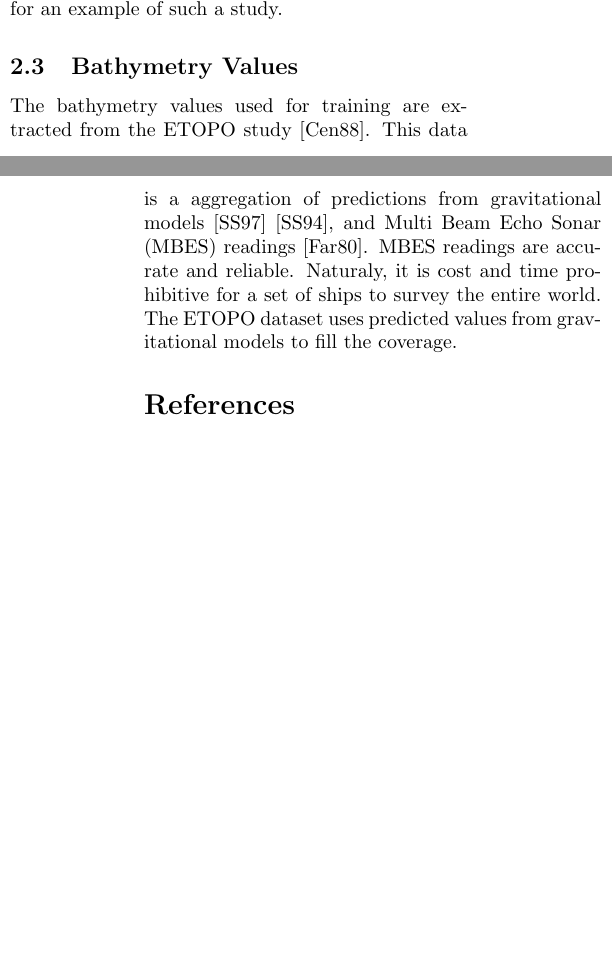
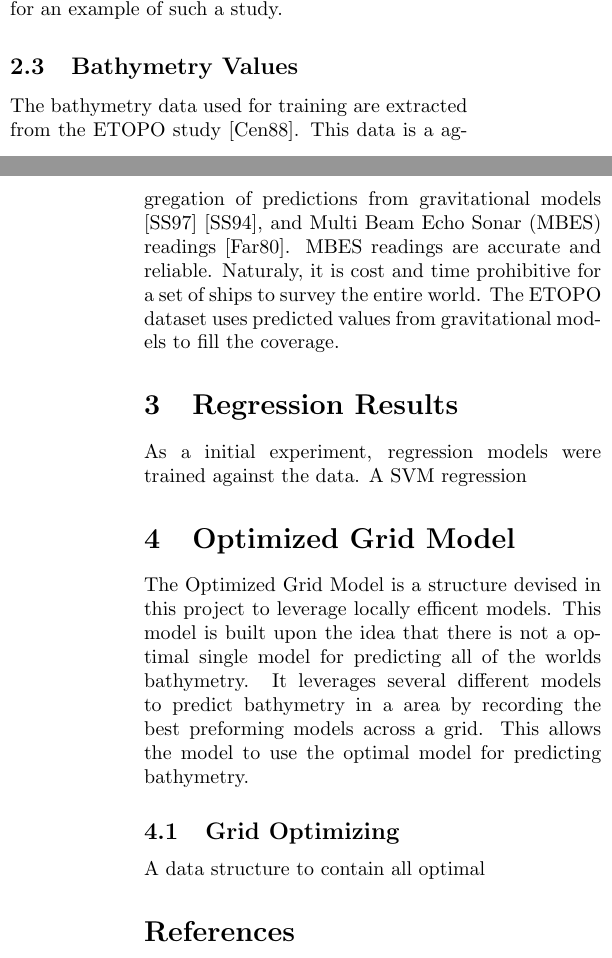
Before and after one commit to nichipedia/masters_thesis, a LaTeX document (paper.tex, which reads sections/data_methodology.tex, sections/optimized_grid_model.tex, sections/regression_results.tex): two parts of the columns of pages 1 and 2 of 2, joined at a grey line, cut so that both start at the same text, the shorter picture padded with empty space. Compiled offline with pdfLaTeX.

Commit message:
Started on the optimised grid section.

```diff
--- a/sections/data_methodology.tex
+++ b/sections/data_methodology.tex
@@ -56,7 +56,7 @@ However, some studies offer data at a smaller resolution than what is used in th
 See the SRMTM30 \cite{becker2009global} for an example of such a study.
 
 \subsection{Bathymetry Values}
-The bathymetry values used for training are extracted from the ETOPO study \cite{national1988etopo}.
+The bathymetry data used for training are extracted from the ETOPO study \cite{national1988etopo}.
 This data is a aggregation of predictions from gravitational models \cite{smith1997global} \cite{smith1994bathymetric}, and Multi Beam Echo Sonar (MBES) readings \cite{farr1980multibeam}.
 MBES readings are accurate and reliable.
 Naturaly, it is cost and time prohibitive for a set of ships to survey the entire world.
--- a/sections/optimized_grid_model.tex
+++ b/sections/optimized_grid_model.tex
@@ -0,0 +1,8 @@
+\section{Optimized Grid Model}
+The Optimized Grid Model is a structure devised in this project to leverage locally efficent models.
+This model is built upon the idea that there is not a optimal single model for predicting all of the worlds bathymetry.
+It leverages several different models to predict bathymetry in a area by recording the best preforming models across a grid.
+This allows the model to use the optimal model for predicting bathymetry.
+
+\subsection{Grid Optimizing}
+A data structure to contain all optimal
--- a/sections/regression_results.tex
+++ b/sections/regression_results.tex
@@ -0,0 +1,3 @@
+\section{Regression Results}
+As a initial experiment, regression models were trained against the data.
+A SVM regression
```
